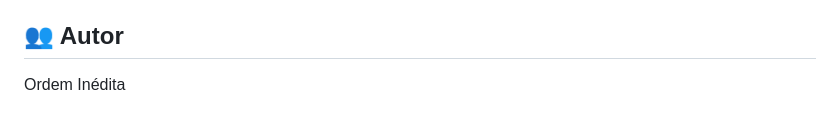
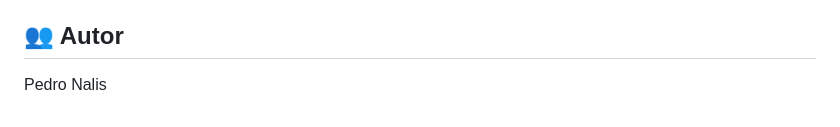
Before and after one commit to pedronalis/coins-backend, a Markdown page: README.md, the part around the change. Rendered like a GitHub page.

Commit message:
docs: atualização README.md

```diff
--- a/README.md
+++ b/README.md
@@ -360,4 +360,4 @@ ISC
 
 ## 👥 Autor
 
-Ordem Inédita
+Pedro Nalis
```
